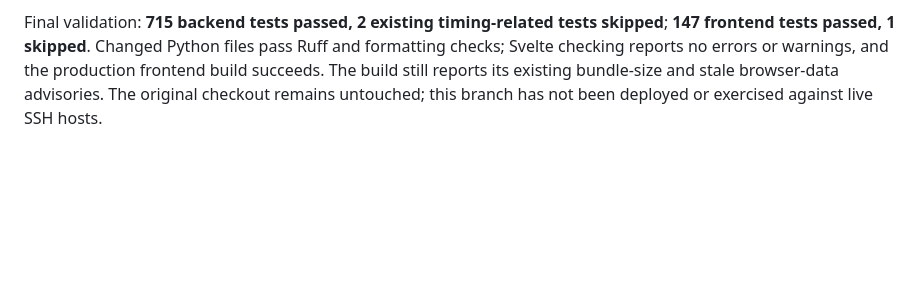
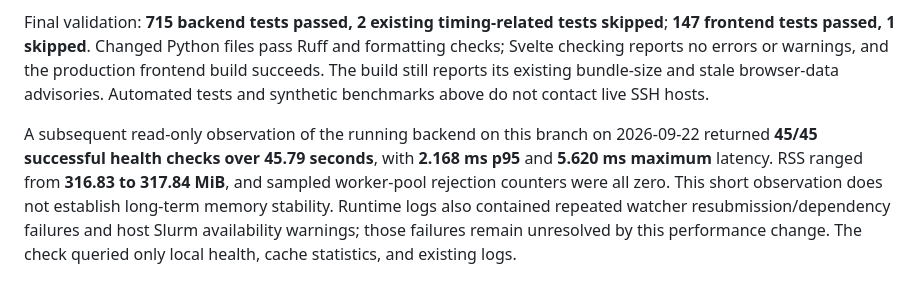
Before and after one commit to Ramlaoui/ssync, a Markdown page: docs/backend-capacity.md, the part around the change. Drawn GitHub-style; blank space fills up the shorter version.

Commit message:
docs: record observed backend runtime behavior

```diff
--- a/docs/backend-capacity.md
+++ b/docs/backend-capacity.md
@@ -140,5 +140,14 @@ Final validation: **715 backend tests passed, 2 existing timing-related tests
 skipped**; **147 frontend tests passed, 1 skipped**. Changed Python files pass
 Ruff and formatting checks; Svelte checking reports no errors or warnings, and
 the production frontend build succeeds. The build still reports its existing
-bundle-size and stale browser-data advisories. The original checkout remains
-untouched; this branch has not been deployed or exercised against live SSH hosts.
+bundle-size and stale browser-data advisories. Automated tests and synthetic
+benchmarks above do not contact live SSH hosts.
+
+A subsequent read-only observation of the running backend on this branch on
+2026-09-22 returned **45/45 successful health checks over 45.79 seconds**, with
+**2.168 ms p95** and **5.620 ms maximum** latency. RSS ranged from **316.83 to
+317.84 MiB**, and sampled worker-pool rejection counters were all zero. This
+short observation does not establish long-term memory stability. Runtime logs
+also contained repeated watcher resubmission/dependency failures and host Slurm
+availability warnings; those failures remain unresolved by this performance
+change. The check queried only local health, cache statistics, and existing logs.
```
